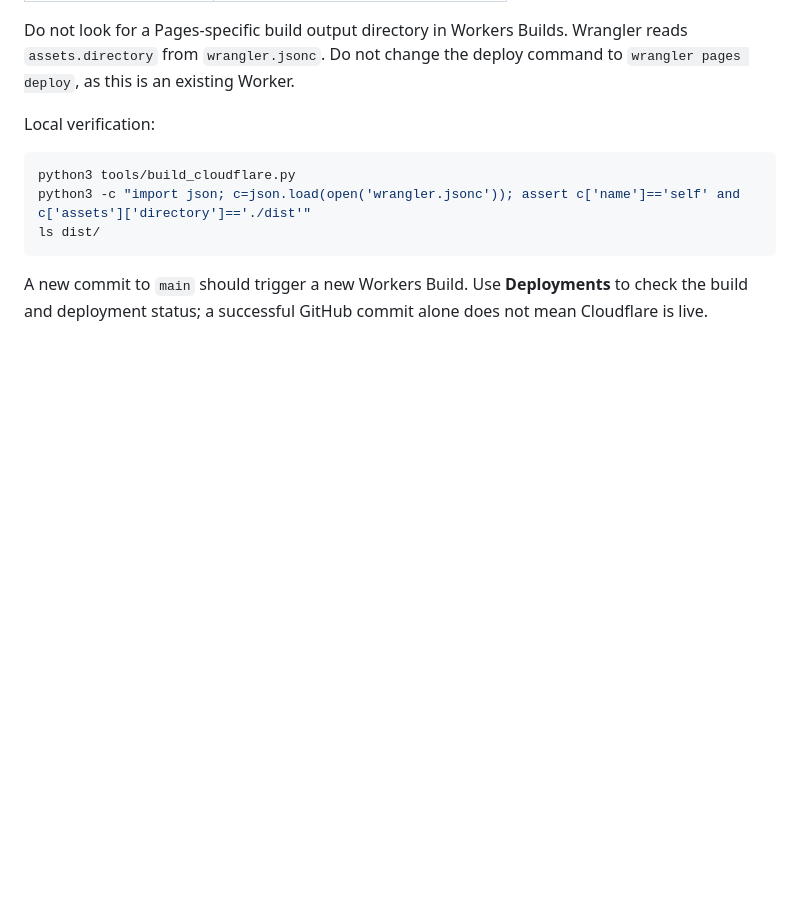
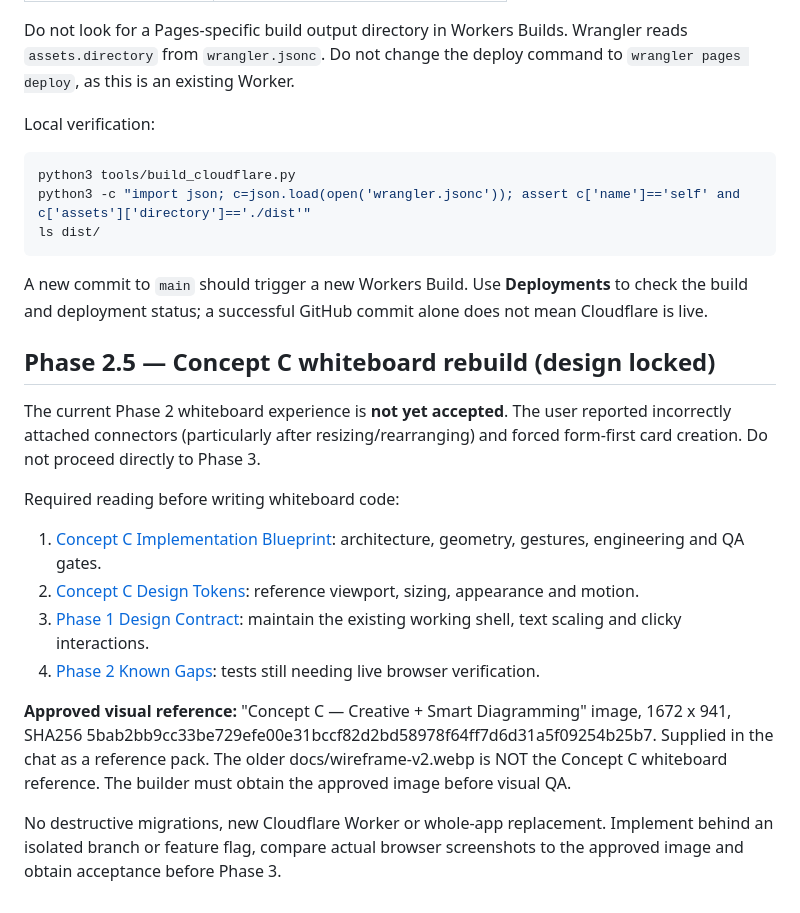
Before and after one commit to ReyKylo/SELF, a Markdown page: README.md, the part around the change. Drawn GitHub-style; blank space fills up the shorter version.

Commit message:
docs(readme): lock approved Concept C wireframe and mandatory rebuild gates

````diff
--- a/README.md
+++ b/README.md
@@ -77,3 +77,17 @@ ls dist/
 ```
 
 A new commit to `main` should trigger a new Workers Build. Use **Deployments** to check the build and deployment status; a successful GitHub commit alone does not mean Cloudflare is live.
+
+## Phase 2.5 — Concept C whiteboard rebuild (design locked)
+
+The current Phase 2 whiteboard experience is **not yet accepted**. The user reported incorrectly attached connectors (particularly after resizing/rearranging) and forced form-first card creation. Do not proceed directly to Phase 3.
+
+Required reading before writing whiteboard code:
+1. [Concept C Implementation Blueprint](docs/CONCEPT_C_IMPLEMENTATION_BLUEPRINT.md): architecture, geometry, gestures, engineering and QA gates.
+2. [Concept C Design Tokens](docs/concept-c-design-tokens.json): reference viewport, sizing, appearance and motion.
+3. [Phase 1 Design Contract](docs/DESIGN_CONTRACT.md): maintain the existing working shell, text scaling and clicky interactions.
+4. [Phase 2 Known Gaps](docs/PHASE2_RELEASE_GATE.md): tests still needing live browser verification.
+
+**Approved visual reference:** "Concept C — Creative + Smart Diagramming" image, 1672 x 941, SHA256 5bab2bb9cc33be729efe00e31bccf82d2bd58978f64ff7d6d31a5f09254b25b7. Supplied in the chat as a reference pack. The older docs/wireframe-v2.webp is NOT the Concept C whiteboard reference. The builder must obtain the approved image before visual QA.
+
+No destructive migrations, new Cloudflare Worker or whole-app replacement. Implement behind an isolated branch or feature flag, compare actual browser screenshots to the approved image and obtain acceptance before Phase 3.
````
